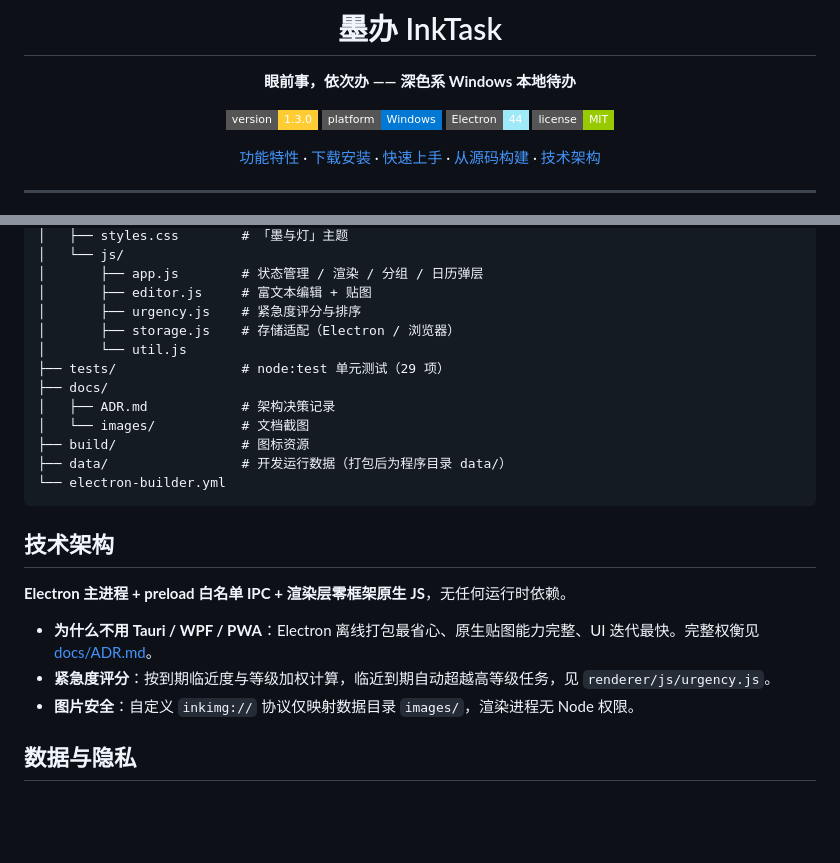
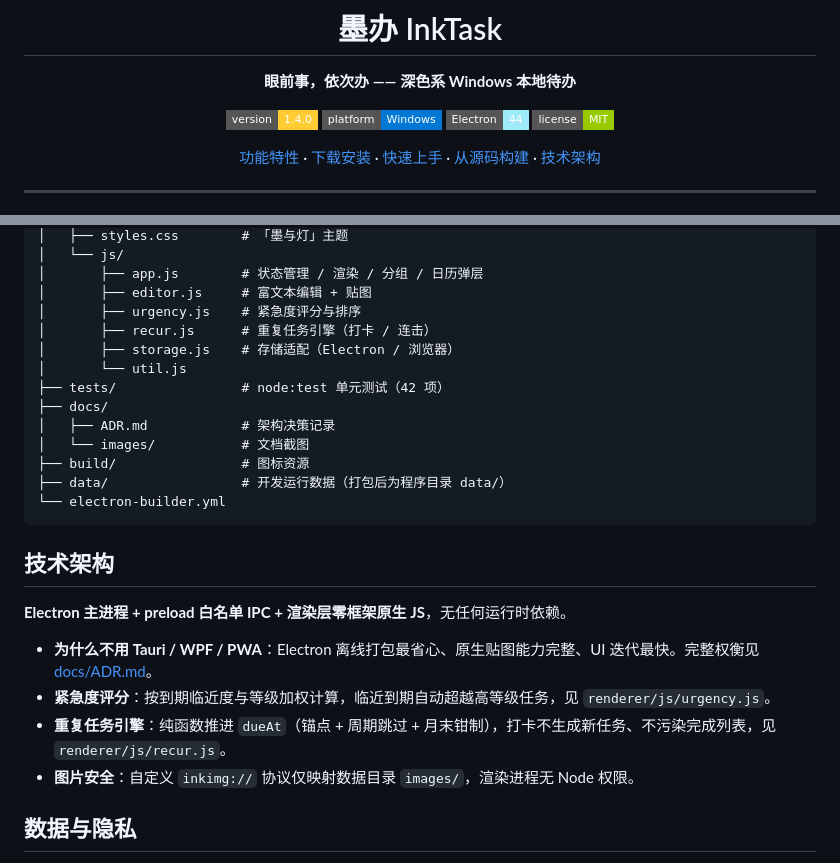
Before and after one commit to zhouxingbudai/InkTask, a Markdown page: README.md, 2 parts joined by grey strips. GitHub-like rendering; badges without logos; blank space fills up the shorter version.

```diff
--- a/README.md
+++ b/README.md
@@ -4,7 +4,7 @@
 
 **眼前事，依次办 —— 深色系 Windows 本地待办**
 
-[![Version](https://img.shields.io/badge/version-1.3.0-ffcc33?style=flat-square)](../../releases)
+[![Version](https://img.shields.io/badge/version-1.4.0-ffcc33?style=flat-square)](../../releases)
 [![Platform](https://img.shields.io/badge/platform-Windows-0078d4?style=flat-square)](../../releases)
 [![Electron](https://img.shields.io/badge/Electron-44-9feaf9?style=flat-square&logo=electron&logoColor=9feaf9)](https://www.electronjs.org/)
 [![License](https://img.shields.io/badge/license-MIT-green?style=flat-square)](./LICENSE)
@@ -123,9 +133,10 @@ InkTask/
 │       ├── app.js        # 状态管理 / 渲染 / 分组 / 日历弹层
 │       ├── editor.js     # 富文本编辑 + 贴图
 │       ├── urgency.js    # 紧急度评分与排序
+│       ├── recur.js      # 重复任务引擎（打卡 / 连击）
 │       ├── storage.js    # 存储适配（Electron / 浏览器）
 │       └── util.js
-├── tests/                # node:test 单元测试（29 项）
+├── tests/                # node:test 单元测试（42 项）
 ├── docs/
 │   ├── ADR.md            # 架构决策记录
 │   └── images/           # 文档截图
@@ -140,6 +151,7 @@ InkTask/
 
 - **为什么不用 Tauri / WPF / PWA**：Electron 离线打包最省心、原生贴图能力完整、UI 迭代最快。完整权衡见 [docs/ADR.md](./docs/ADR.md)。
 - **紧急度评分**：按到期临近度与等级加权计算，临近到期自动超越高等级任务，见 `renderer/js/urgency.js`。
+- **重复任务引擎**：纯函数推进 `dueAt`（锚点 + 周期跳过 + 月末钳制），打卡不生成新任务、不污染完成列表，见 `renderer/js/recur.js`。
 - **图片安全**：自定义 `inkimg://` 协议仅映射数据目录 `images/`，渲染进程无 Node 权限。
 
 ## 数据与隐私
```
Also changed, not shown: other parts of README.md (+16 -6 lines), docs/ADR.md (+42 -0 lines), build/tray.png, 9 other files.
